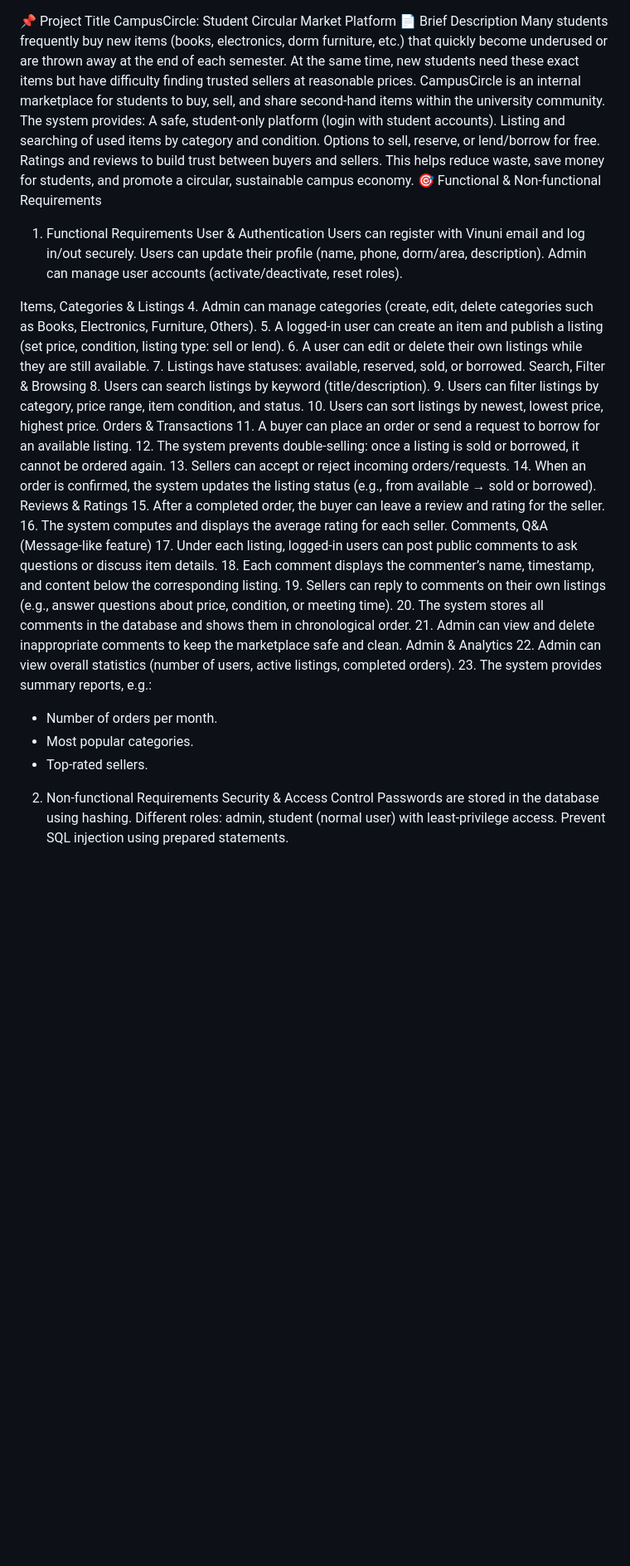
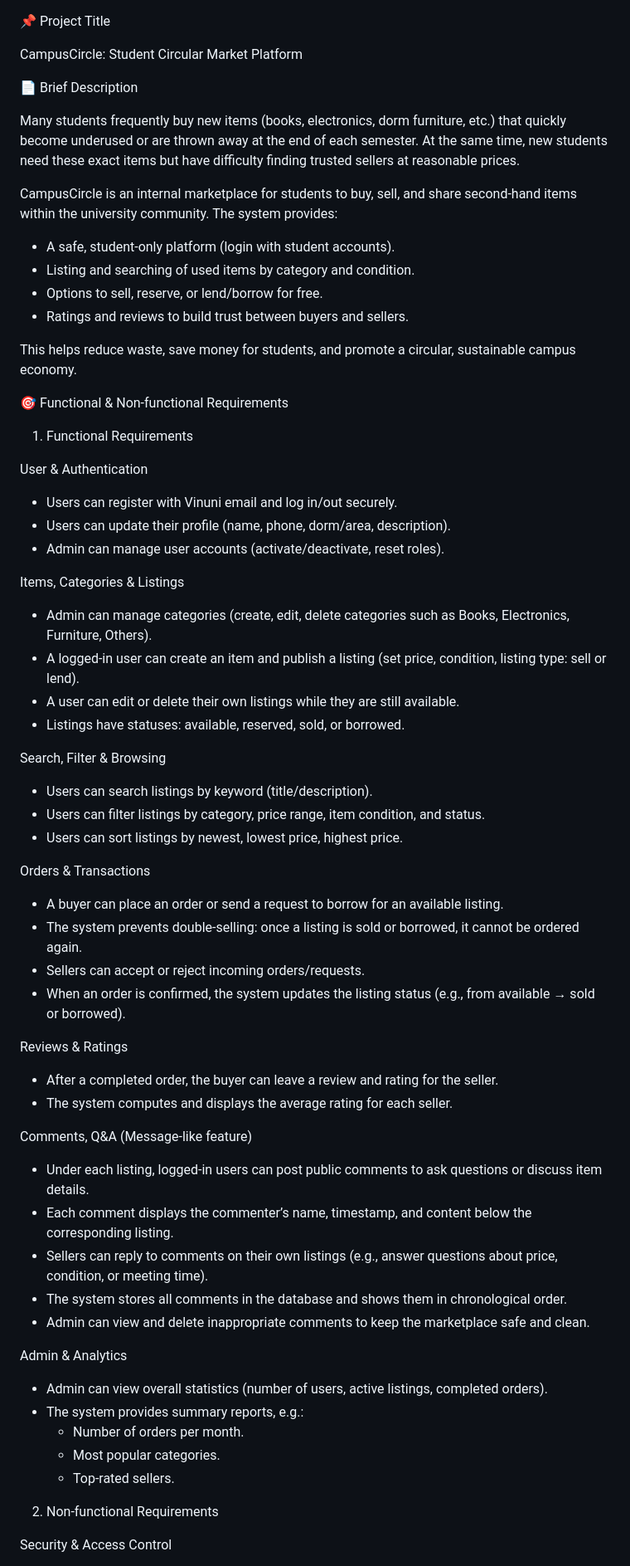
Before and after one commit to nico-tuananh/vinuni-circular-market, a Markdown page: README.md, the part around the change printed below. Shown: that part at 83% size. Drawn GitHub-style; blank space fills up the shorter version.

```diff
--- a/README.md
+++ b/README.md
@@ -1,53 +1,72 @@
 📌 Project Title
+
 CampusCircle: Student Circular Market Platform
+
 📄 Brief Description
+
 Many students frequently buy new items (books, electronics, dorm furniture, etc.) that quickly become underused or are thrown away at the end of each semester. At the same time, new students need these exact items but have difficulty finding trusted sellers at reasonable prices.
+
 CampusCircle is an internal marketplace for students to buy, sell, and share second-hand items within the university community. The system provides:
-A safe, student-only platform (login with student accounts).
-Listing and searching of used items by category and condition.
-Options to sell, reserve, or lend/borrow for free.
-Ratings and reviews to build trust between buyers and sellers.
+
+- A safe, student-only platform (login with student accounts).
+- Listing and searching of used items by category and condition.
+- Options to sell, reserve, or lend/borrow for free.
+- Ratings and reviews to build trust between buyers and sellers.
+
 This helps reduce waste, save money for students, and promote a circular, sustainable campus economy.
+
 🎯 Functional & Non-functional Requirements
+
 1. Functional Requirements
+
 User & Authentication
-Users can register with Vinuni email and log in/out securely.
-Users can update their profile (name, phone, dorm/area, description).
-Admin can manage user accounts (activate/deactivate, reset roles).
 
+- Users can register with Vinuni email and log in/out securely.
+- Users can update their profile (name, phone, dorm/area, description).
+- Admin can manage user accounts (activate/deactivate, reset roles).
 
 Items, Categories & Listings
- 4. Admin can manage categories (create, edit, delete categories such as Books, Electronics, Furniture, Others).
- 5. A logged-in user can create an item and publish a listing (set price, condition, listing type: sell or lend).
- 6. A user can edit or delete their own listings while they are still available.
- 7. Listings have statuses: available, reserved, sold, or borrowed.
+
+- Admin can manage categories (create, edit, delete categories such as Books, Electronics, Furniture, Others).
+- A logged-in user can create an item and publish a listing (set price, condition, listing type: sell or lend).
+- A user can edit or delete their own listings while they are still available.
+- Listings have statuses: available, reserved, sold, or borrowed.
+
 Search, Filter & Browsing
- 8. Users can search listings by keyword (title/description).
- 9. Users can filter listings by category, price range, item condition, and status.
- 10. Users can sort listings by newest, lowest price, highest price.
+
+- Users can search listings by keyword (title/description).
+- Users can filter listings by category, price range, item condition, and status.
+- Users can sort listings by newest, lowest price, highest price.
+
 Orders & Transactions
- 11. A buyer can place an order or send a request to borrow for an available listing.
- 12. The system prevents double-selling: once a listing is sold or borrowed, it cannot be ordered again.
- 13. Sellers can accept or reject incoming orders/requests.
- 14. When an order is confirmed, the system updates the listing status (e.g., from available → sold or borrowed).
+
+- A buyer can place an order or send a request to borrow for an available listing.
+- The system prevents double-selling: once a listing is sold or borrowed, it cannot be ordered again.
+- Sellers can accept or reject incoming orders/requests.
+- When an order is confirmed, the system updates the listing status (e.g., from available → sold or borrowed).
+
 Reviews & Ratings
- 15. After a completed order, the buyer can leave a review and rating for the seller.
- 16. The system computes and displays the average rating for each seller.
+
+- After a completed order, the buyer can leave a review and rating for the seller.
+- The system computes and displays the average rating for each seller.
+
 Comments, Q&A (Message-like feature)
- 17. Under each listing, logged-in users can post public comments to ask questions or discuss item details.
- 18. Each comment displays the commenter’s name, timestamp, and content below the corresponding listing.
- 19. Sellers can reply to comments on their own listings (e.g., answer questions about price, condition, or meeting time).
- 20. The system stores all comments in the database and shows them in chronological order.
- 21. Admin can view and delete inappropriate comments to keep the marketplace safe and clean.
+
+- Under each listing, logged-in users can post public comments to ask questions or discuss item details.
+- Each comment displays the commenter’s name, timestamp, and content below the corresponding listing.
+- Sellers can reply to comments on their own listings (e.g., answer questions about price, condition, or meeting time).
+- The system stores all comments in the database and shows them in chronological order.
+- Admin can view and delete inappropriate comments to keep the marketplace safe and clean.
+
 Admin & Analytics
- 22. Admin can view overall statistics (number of users, active listings, completed orders).
- 23. The system provides summary reports, e.g.:
- - Number of orders per month.
- - Most popular categories.
- - Top-rated sellers.
+
+- Admin can view overall statistics (number of users, active listings, completed orders).
+- The system provides summary reports, e.g.:
+  - Number of orders per month.
+  - Most popular categories.
+  - Top-rated sellers.
+
 2. Non-functional Requirements
+
 Security & Access Control
-Passwords are stored in the database using hashing.
-Different roles: admin, student (normal user) with least-privilege access.
-Prevent SQL injection using prepared statements.
 
```
Also changed, not shown: other parts of README.md (+90 -112 lines).
